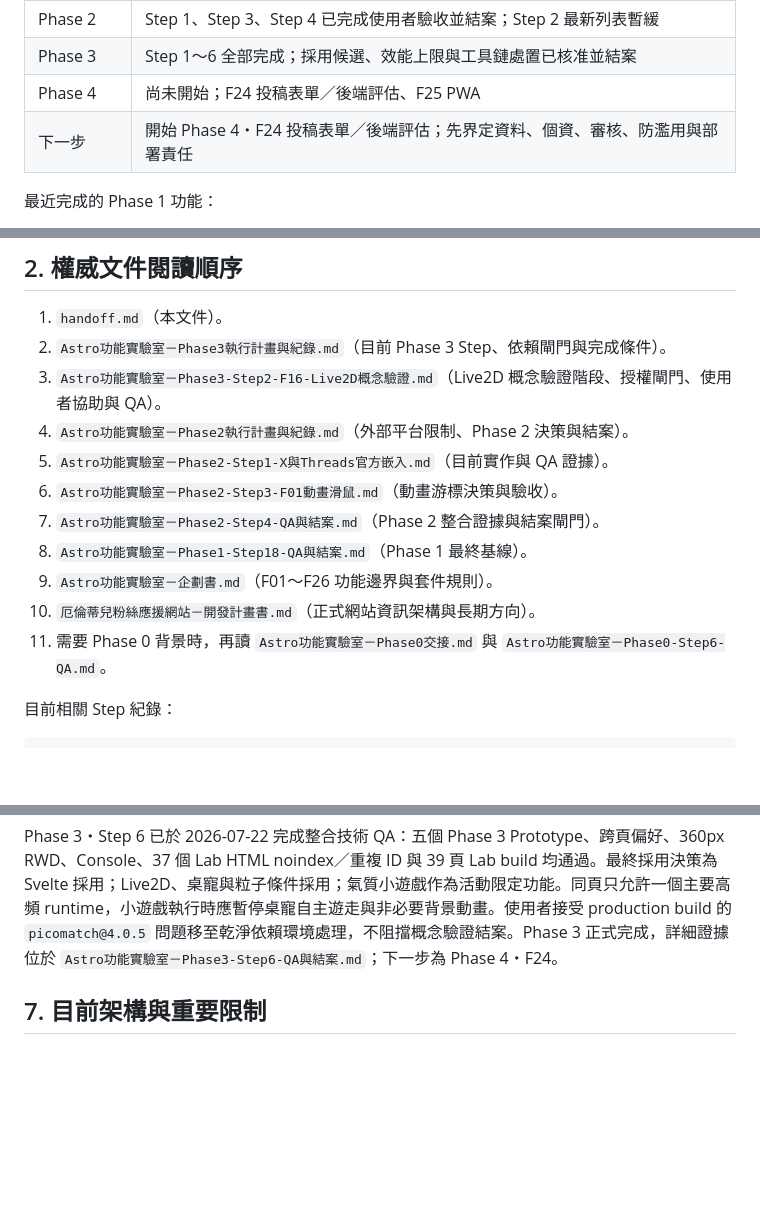
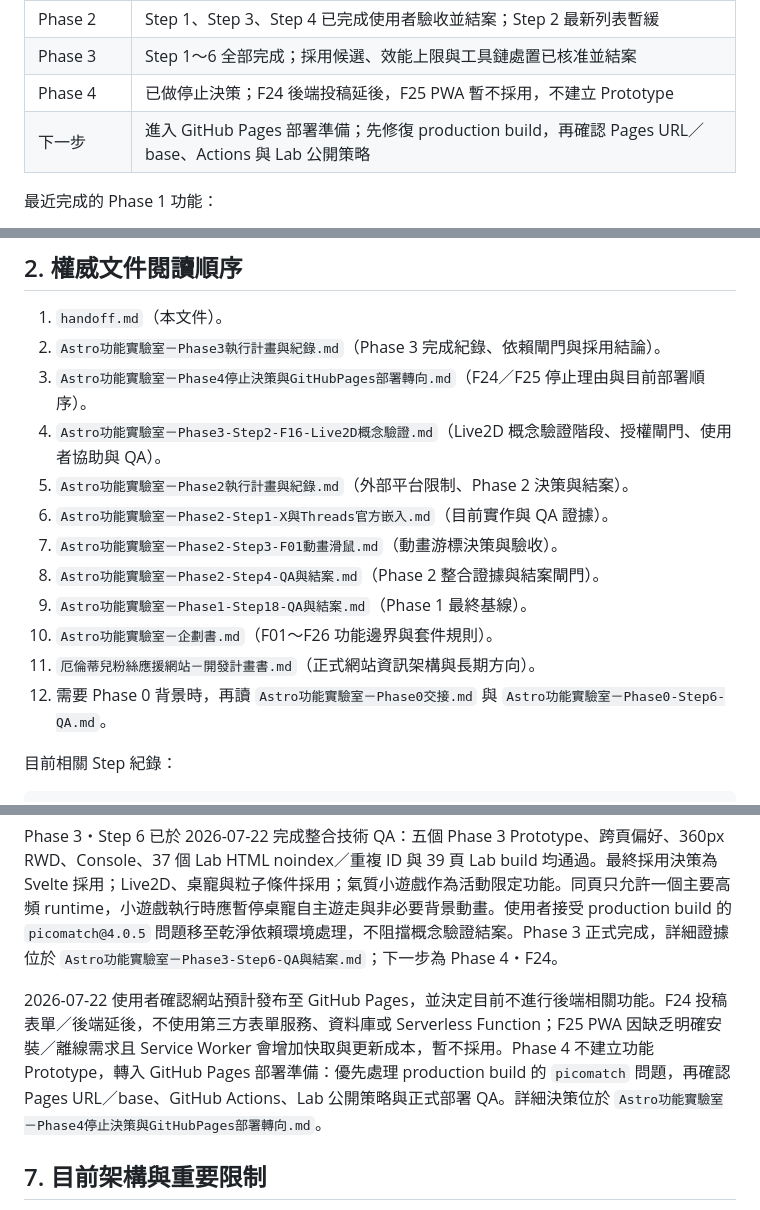
Before and after one commit to a5466a5466/earendel-so-elegant, a Markdown page: handoff.md, 3 parts joined by grey strips. GitHub-like rendering; blank space fills up the shorter version.

Commit message:
docs: 延後 Phase 4 功能並轉向 GitHub Pages 部署

```diff
--- a/handoff.md
+++ b/handoff.md
@@ -20,8 +20,8 @@
 | Phase 1 | Step 1～18 全部完成；2026-07-20 通過使用者驗收並結案 |
 | Phase 2 | Step 1、Step 3、Step 4 已完成使用者驗收並結案；Step 2 最新列表暫緩 |
 | Phase 3 | Step 1～6 全部完成；採用候選、效能上限與工具鏈處置已核准並結案 |
-| Phase 4 | 尚未開始；F24 投稿表單／後端評估、F25 PWA |
-| 下一步 | 開始 Phase 4・F24 投稿表單／後端評估；先界定資料、個資、審核、防濫用與部署責任 |
+| Phase 4 | 已做停止決策；F24 後端投稿延後，F25 PWA 暫不採用，不建立 Prototype |
+| 下一步 | 進入 GitHub Pages 部署準備；先修復 production build，再確認 Pages URL／base、Actions 與 Lab 公開策略 |
 
 最近完成的 Phase 1 功能：
 
@@ -37,16 +37,17 @@
 ## 2. 權威文件閱讀順序
 
 1. `handoff.md`（本文件）。
-2. `Astro功能實驗室－Phase3執行計畫與紀錄.md`（目前 Phase 3 Step、依賴閘門與完成條件）。
-3. `Astro功能實驗室－Phase3-Step2-F16-Live2D概念驗證.md`（Live2D 概念驗證階段、授權閘門、使用者協助與 QA）。
-4. `Astro功能實驗室－Phase2執行計畫與紀錄.md`（外部平台限制、Phase 2 決策與結案）。
-5. `Astro功能實驗室－Phase2-Step1-X與Threads官方嵌入.md`（目前實作與 QA 證據）。
-6. `Astro功能實驗室－Phase2-Step3-F01動畫滑鼠.md`（動畫游標決策與驗收）。
-7. `Astro功能實驗室－Phase2-Step4-QA與結案.md`（Phase 2 整合證據與結案閘門）。
-8. `Astro功能實驗室－Phase1-Step18-QA與結案.md`（Phase 1 最終基線）。
-9. `Astro功能實驗室－企劃書.md`（F01～F26 功能邊界與套件規則）。
-10. `厄倫蒂兒粉絲應援網站－開發計畫書.md`（正式網站資訊架構與長期方向）。
-11. 需要 Phase 0 背景時，再讀 `Astro功能實驗室－Phase0交接.md` 與 `Astro功能實驗室－Phase0-Step6-QA.md`。
+2. `Astro功能實驗室－Phase3執行計畫與紀錄.md`（Phase 3 完成紀錄、依賴閘門與採用結論）。
+3. `Astro功能實驗室－Phase4停止決策與GitHubPages部署轉向.md`（F24／F25 停止理由與目前部署順序）。
+4. `Astro功能實驗室－Phase3-Step2-F16-Live2D概念驗證.md`（Live2D 概念驗證階段、授權閘門、使用者協助與 QA）。
+5. `Astro功能實驗室－Phase2執行計畫與紀錄.md`（外部平台限制、Phase 2 決策與結案）。
+6. `Astro功能實驗室－Phase2-Step1-X與Threads官方嵌入.md`（目前實作與 QA 證據）。
+7. `Astro功能實驗室－Phase2-Step3-F01動畫滑鼠.md`（動畫游標決策與驗收）。
+8. `Astro功能實驗室－Phase2-Step4-QA與結案.md`（Phase 2 整合證據與結案閘門）。
+9. `Astro功能實驗室－Phase1-Step18-QA與結案.md`（Phase 1 最終基線）。
+10. `Astro功能實驗室－企劃書.md`（F01～F26 功能邊界與套件規則）。
+11. `厄倫蒂兒粉絲應援網站－開發計畫書.md`（正式網站資訊架構與長期方向）。
+12. 需要 Phase 0 背景時，再讀 `Astro功能實驗室－Phase0交接.md` 與 `Astro功能實驗室－Phase0-Step6-QA.md`。
 
 目前相關 Step 紀錄：
 
@@ -234,6 +235,8 @@ Phase 3・Step 5 已於 2026-07-22 完成 `/lab/mini-game/`「幫蒂兒收集氣
 
 Phase 3・Step 6 已於 2026-07-22 完成整合技術 QA：五個 Phase 3 Prototype、跨頁偏好、360px RWD、Console、37 個 Lab HTML noindex／重複 ID 與 39 頁 Lab build 均通過。最終採用決策為 Svelte 採用；Live2D、桌寵與粒子條件採用；氣質小遊戲作為活動限定功能。同頁只允許一個主要高頻 runtime，小遊戲執行時應暫停桌寵自主遊走與非必要背景動畫。使用者接受 production build 的 `picomatch@4.0.5` 問題移至乾淨依賴環境處理，不阻擋概念驗證結案。Phase 3 正式完成，詳細證據位於 `Astro功能實驗室－Phase3-Step6-QA與結案.md`；下一步為 Phase 4・F24。
 
+2026-07-22 使用者確認網站預計發布至 GitHub Pages，並決定目前不進行後端相關功能。F24 投稿表單／後端延後，不使用第三方表單服務、資料庫或 Serverless Function；F25 PWA 因缺乏明確安裝／離線需求且 Service Worker 會增加快取與更新成本，暫不採用。Phase 4 不建立功能 Prototype，轉入 GitHub Pages 部署準備：優先處理 production build 的 `picomatch` 問題，再確認 Pages URL／base、GitHub Actions、Lab 公開策略與正式部署 QA。詳細決策位於 `Astro功能實驗室－Phase4停止決策與GitHubPages部署轉向.md`。
+
 ## 7. 目前架構與重要限制
 
 - Astro：`^7.0.9`。
```
Also changed, not shown: Astro功能實驗室－Phase4停止決策與GitHubPages部署轉向.md (added, +56 -0 lines), Astro功能實驗室－企劃書.md (+2 -0 lines).
